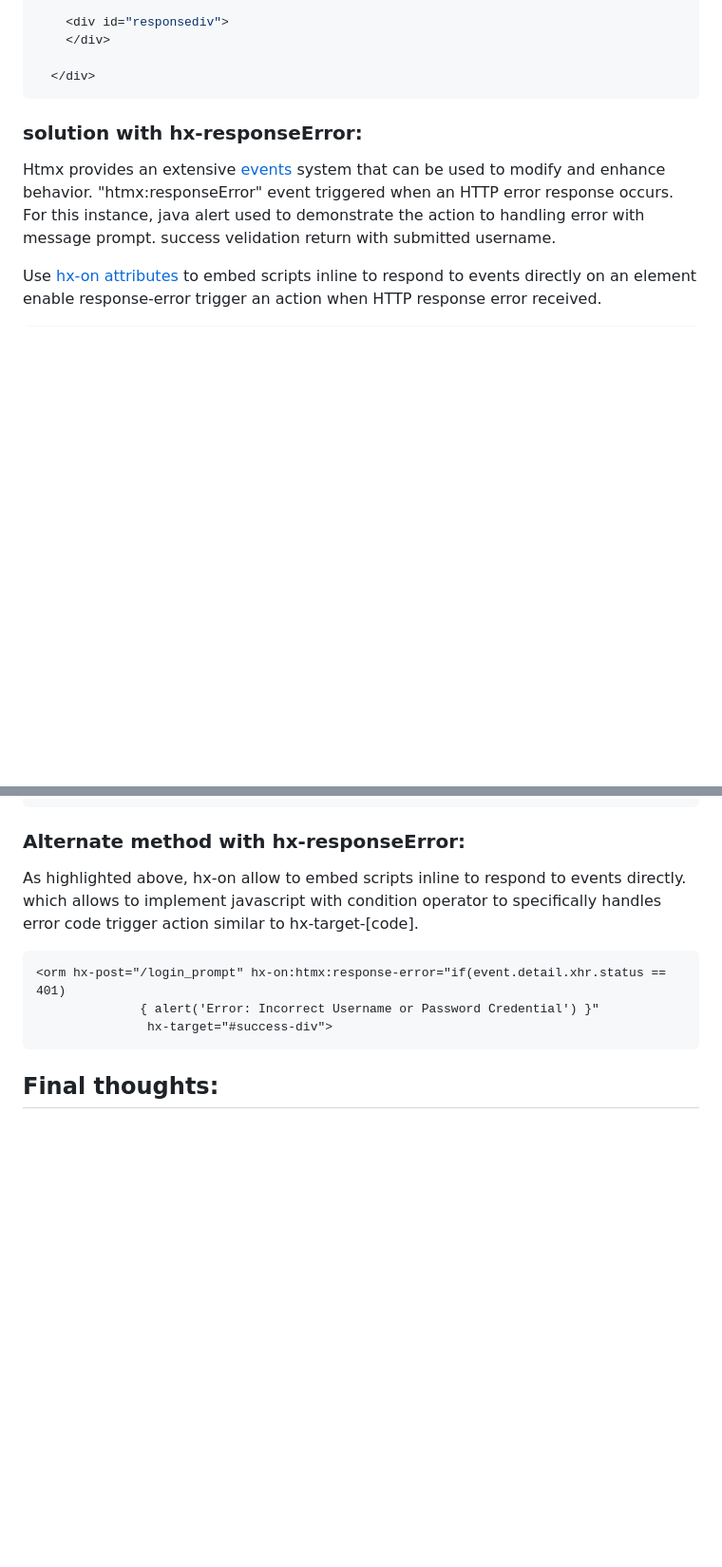
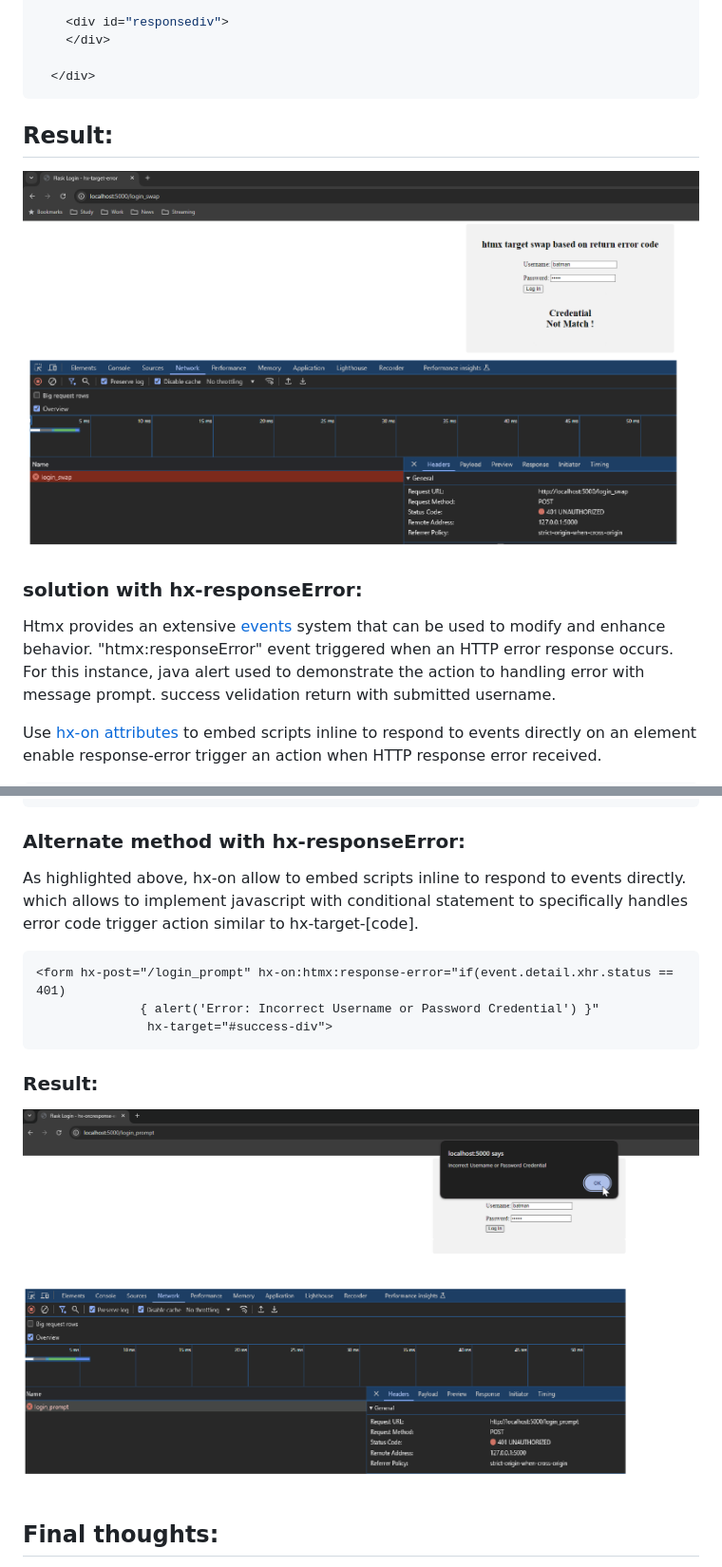
Before and after one commit to scheehan/http_auth_error_handling_with_htmx, a Markdown page: README.md, 2 parts joined by grey strips. Shown: that part at 95% size. Rendered like a GitHub page; pictures changed too: images/prompt_message.png (added), images/swap_message.png (added); blank space fills up the shorter version.

Commit message:
add images

````diff
--- a/README.md
+++ b/README.md
@@ -68,6 +68,10 @@ It uses attribute names in a form of hx-target-[CODE] where [CODE] is a numeric
   </div>
 ```
 
+## Result:
+
+![image](images/swap_message.png)
+
 ### solution with hx-responseError:
 
 Htmx provides an extensive [events][3] system that can be used to modify and enhance behavior. "htmx:responseError" event triggered when an HTTP error response occurs. For this instance, java alert used to demonstrate the action to handling error with message prompt. success velidation return with submitted username.
@@ -86,14 +90,18 @@ Use [hx-on attributes][6] to embed scripts inline to respond to events directly
 
 ### Alternate method with hx-responseError:
 
-As highlighted above, hx-on allow to embed scripts inline to respond to events directly. which allows to implement javascript with condition operator to specifically handles error code trigger action similar to hx-target-[code].
+As highlighted above, hx-on allow to embed scripts inline to respond to events directly. which allows to implement javascript with conditional statement to specifically handles error code trigger action similar to hx-target-[code].
 
 
 ```html
-<orm hx-post="/login_prompt" hx-on:htmx:response-error="if(event.detail.xhr.status == 401)
+<form hx-post="/login_prompt" hx-on:htmx:response-error="if(event.detail.xhr.status == 401)
               { alert('Error: Incorrect Username or Password Credential') }"
                hx-target="#success-div">
 ```
+
+### Result:
+
+![image](images/prompt_message.png)
 
 ## Final thoughts:
 
````
Also changed, not shown: other parts of README.md (+2 -2 lines), 1 other file.
